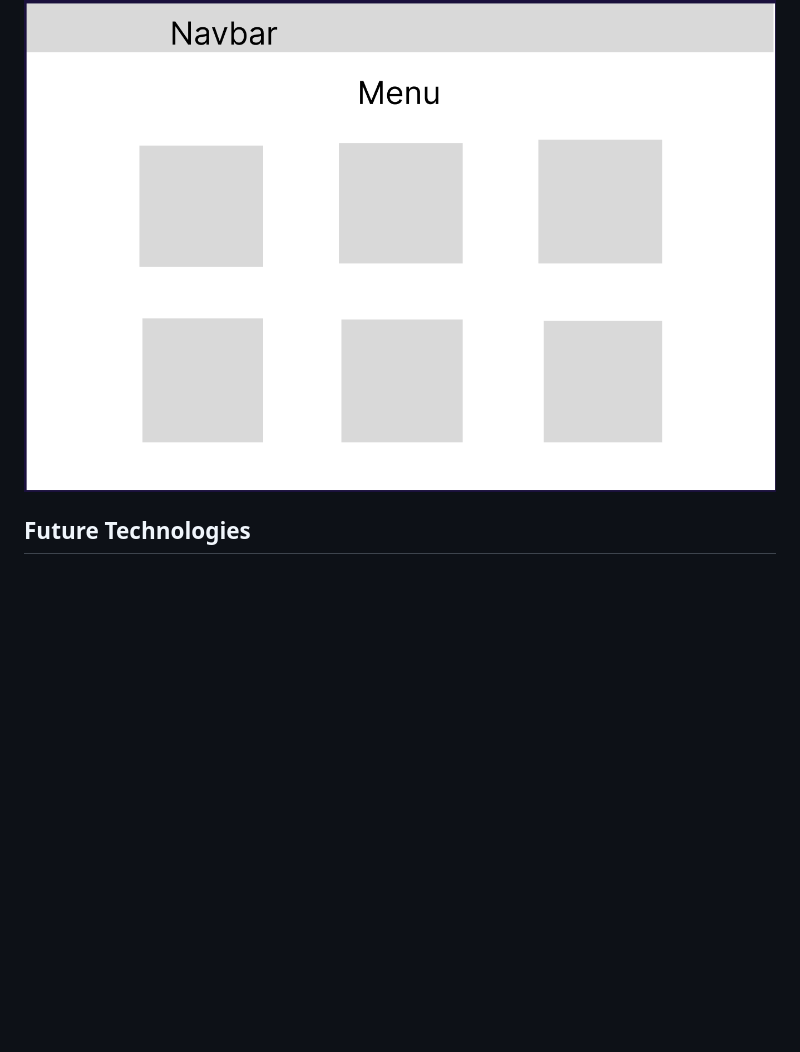
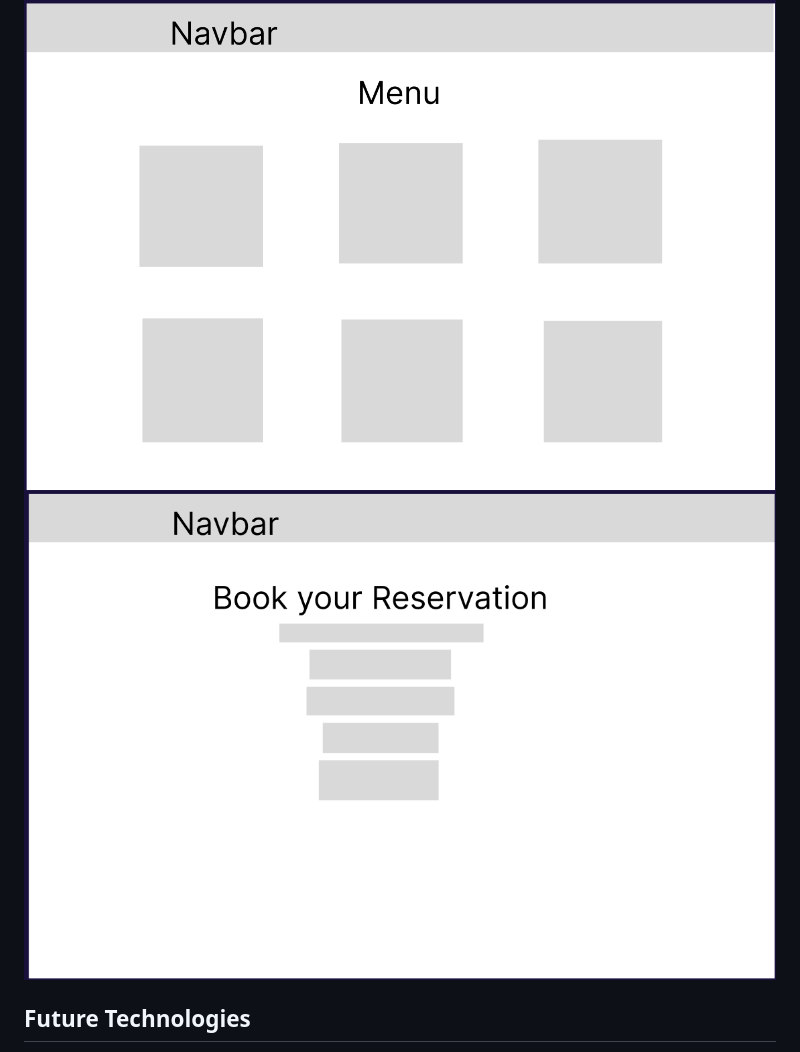
Before and after one commit to RobertoHuerta5/Project1, a Markdown page: README.md, the part around the change. Drawn GitHub-style; pictures changed too: images/ReservationWireframe.png (added); blank space fills up the shorter version.

```diff
--- a/README.md
+++ b/README.md
@@ -21,6 +21,7 @@ The Italian Cafe is an Italian based restraunt that offers a variety of Italian
 
 ## Wireframes
 ![alt text](images/MenuWireframe.png)
+![alt text](images/ReservationWireframe.png)
 ## Future Technologies
 1. Add more food items to display in the menu.
 2. Add a page where customers can place online food orders.
```
Also changed, not shown: images/IndexWireframe.png (added).
